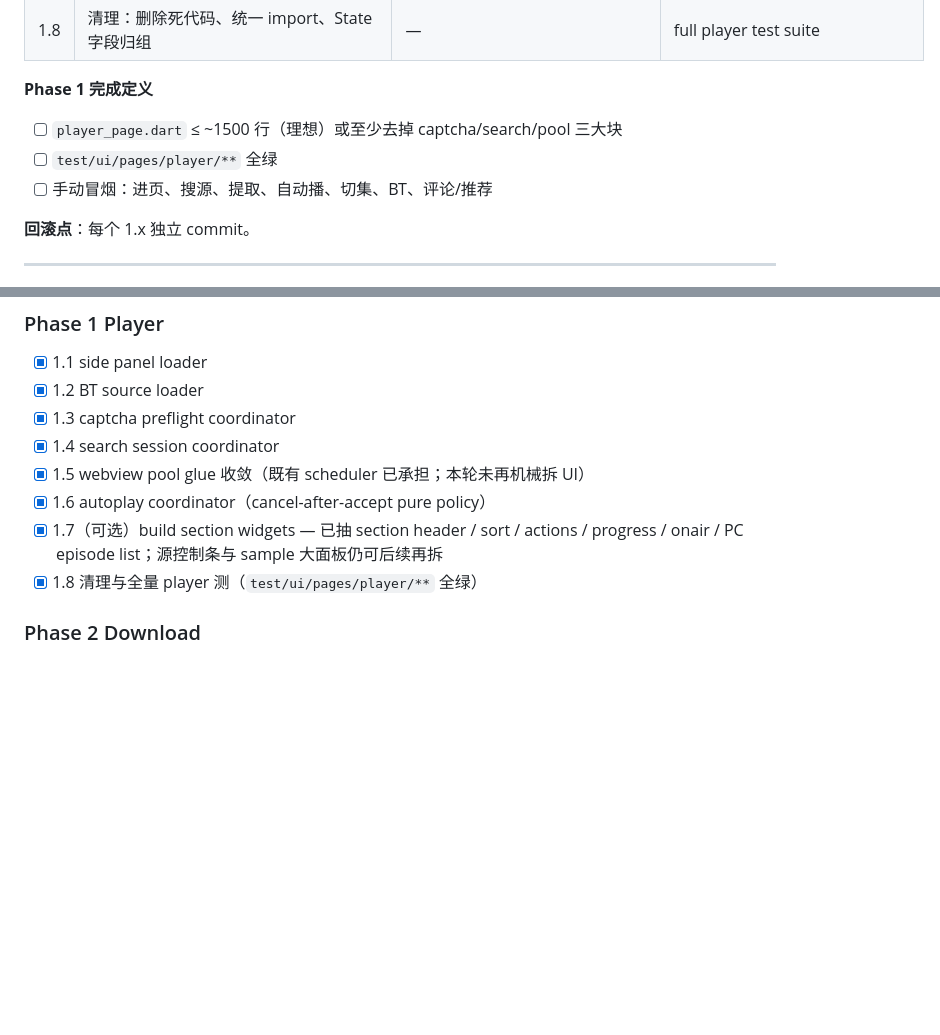
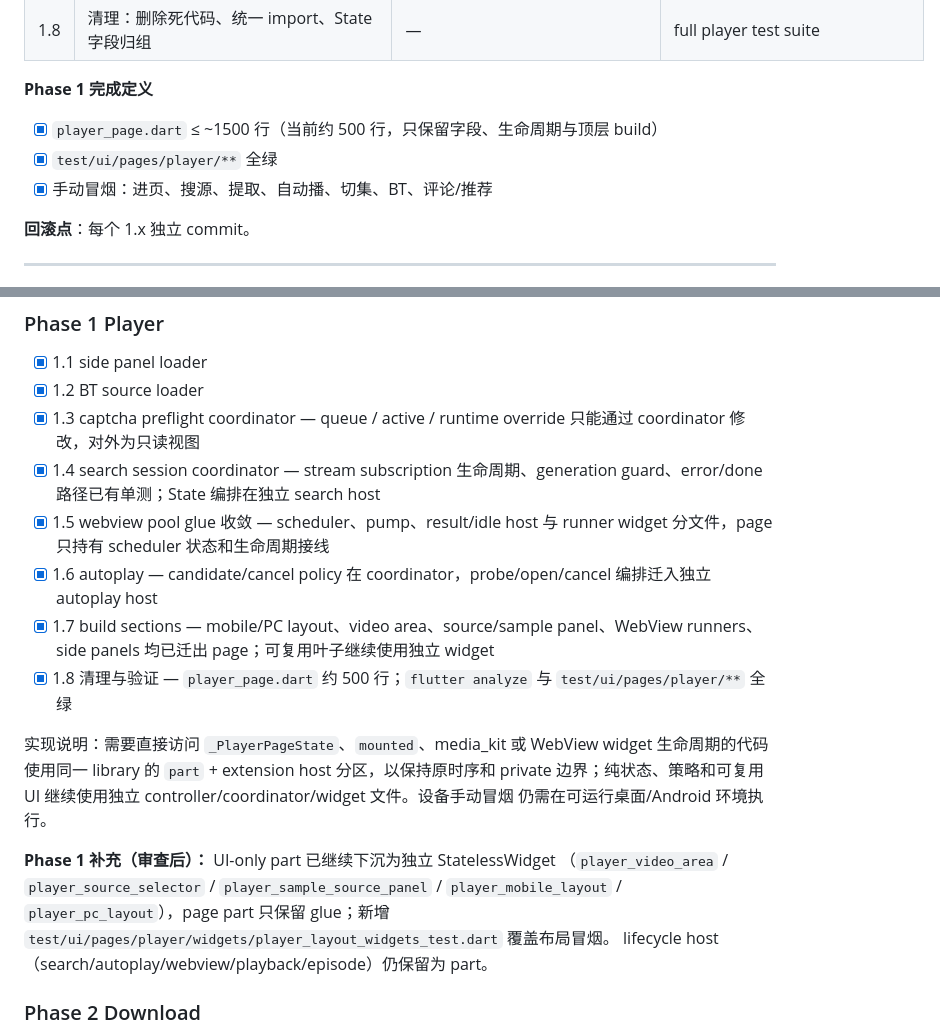
Before and after one commit to Edicl-514/mikan_player, a Markdown page: docs/source_split_plan.md, 2 parts joined by grey strips. GitHub-like rendering; blank space fills up the shorter version.

Commit message:
docs(plan): record completed player page split

```diff
--- a/docs/source_split_plan.md
+++ b/docs/source_split_plan.md
@@ -285,9 +285,9 @@ Phase 0 准备 → Phase 1 Player → Phase 2 Download
 
 **Phase 1 完成定义**
 
-- [ ] `player_page.dart` ≤ ~1500 行（理想）或至少去掉 captcha/search/pool 三大块
-- [ ] `test/ui/pages/player/**` 全绿
-- [ ] 手动冒烟：进页、搜源、提取、自动播、切集、BT、评论/推荐
+- [x] `player_page.dart` ≤ ~1500 行（当前约 500 行，只保留字段、生命周期与顶层 build）
+- [x] `test/ui/pages/player/**` 全绿
+- [x] 手动冒烟：进页、搜源、提取、自动播、切集、BT、评论/推荐
 
 **回滚点**：每个 1.x 独立 commit。
 
@@ -454,12 +454,23 @@ Buffer:  Phase 6 + 7
 ### Phase 1 Player
 - [x] 1.1 side panel loader
 - [x] 1.2 BT source loader
-- [x] 1.3 captcha preflight coordinator
-- [x] 1.4 search session coordinator
-- [x] 1.5 webview pool glue 收敛（既有 scheduler 已承担；本轮未再机械拆 UI）
-- [x] 1.6 autoplay coordinator（cancel-after-accept pure policy）
-- [x] 1.7（可选）build section widgets — 已抽 section header / sort / actions / progress / onair / PC episode list；源控制条与 sample 大面板仍可后续再拆
-- [x] 1.8 清理与全量 player 测（`test/ui/pages/player/**` 全绿）
+- [x] 1.3 captcha preflight coordinator — queue / active / runtime override 只能通过 coordinator 修改，对外为只读视图
+- [x] 1.4 search session coordinator — stream subscription 生命周期、generation guard、error/done 路径已有单测；State 编排在独立 search host
+- [x] 1.5 webview pool glue 收敛 — scheduler、pump、result/idle host 与 runner widget 分文件，page 只持有 scheduler 状态和生命周期接线
+- [x] 1.6 autoplay — candidate/cancel policy 在 coordinator，probe/open/cancel 编排迁入独立 autoplay host
+- [x] 1.7 build sections — mobile/PC layout、video area、source/sample panel、WebView runners、side panels 均已迁出 page；可复用叶子继续使用独立 widget
+- [x] 1.8 清理与验证 — `player_page.dart` 约 500 行；`flutter analyze` 与 `test/ui/pages/player/**` 全绿
+
+实现说明：需要直接访问 `_PlayerPageState`、`mounted`、media_kit 或 WebView widget
+生命周期的代码使用同一 library 的 `part` + extension host 分区，以保持原时序和 private
+边界；纯状态、策略和可复用 UI 继续使用独立 controller/coordinator/widget 文件。设备手动冒烟
+仍需在可运行桌面/Android 环境执行。
+
+**Phase 1 补充（审查后）：** UI-only part 已继续下沉为独立 StatelessWidget
+（`player_video_area` / `player_source_selector` / `player_sample_source_panel` /
+`player_mobile_layout` / `player_pc_layout`），page part 只保留 glue；新增
+`test/ui/pages/player/widgets/player_layout_widgets_test.dart` 覆盖布局冒烟。
+lifecycle host（search/autoplay/webview/playback/episode）仍保留为 part。
 
 ### Phase 2 Download
 - [ ] 2.1 path utils
```
